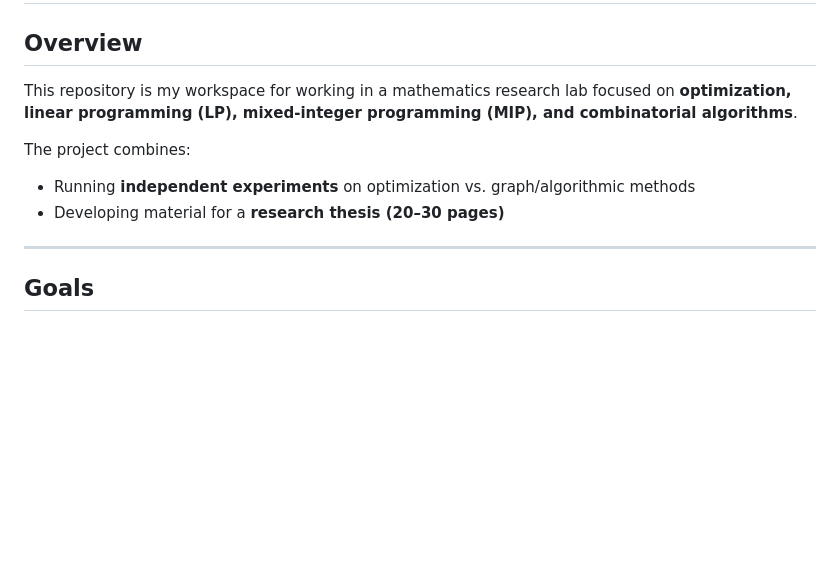
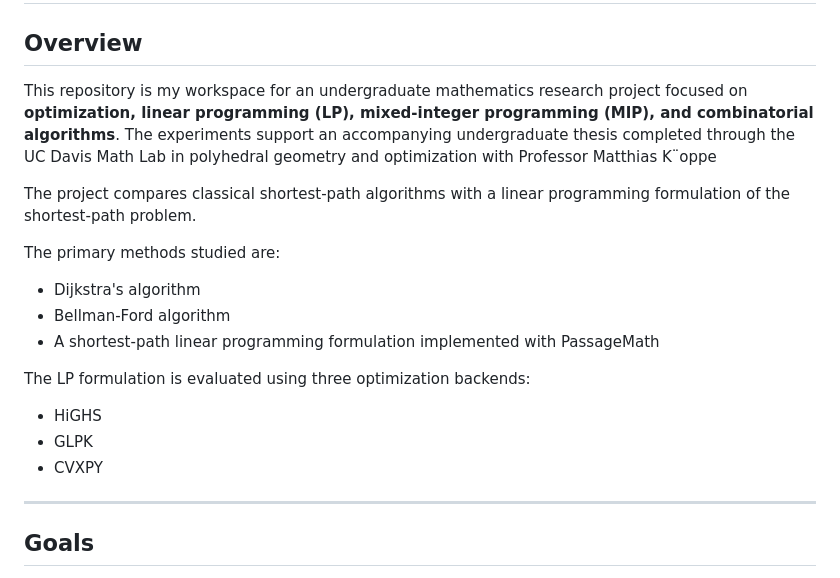
Before and after one commit to JasLaras/passagemath-workspace, a Markdown page: README.md, the part around the change. GitHub-like rendering; blank space fills up the shorter version.

```diff
--- a/README.md
+++ b/README.md
@@ -2,12 +2,20 @@
 
 ## Overview
 
-This repository is my workspace for working in a mathematics research lab focused on **optimization, linear programming (LP), mixed-integer programming (MIP), and combinatorial algorithms**.
+This repository is my workspace for an undergraduate mathematics research project focused on **optimization, linear programming (LP), mixed-integer programming (MIP), and combinatorial algorithms**. The experiments support an accompanying undergraduate thesis completed through the UC Davis Math Lab in polyhedral geometry and optimization with Professor Matthias K¨oppe
 
-The project combines:
+The project compares classical shortest-path algorithms with a linear programming formulation of the shortest-path problem.
 
-* Running **independent experiments** on optimization vs. graph/algorithmic methods
-* Developing material for a **research thesis (20–30 pages)**
+The primary methods studied are:
+
+* Dijkstra's algorithm
+* Bellman-Ford algorithm
+* A shortest-path linear programming formulation implemented with PassageMath
+
+The LP formulation is evaluated using three optimization backends:
+* HiGHS
+* GLPK
+* CVXPY
 
 ---
 
```
